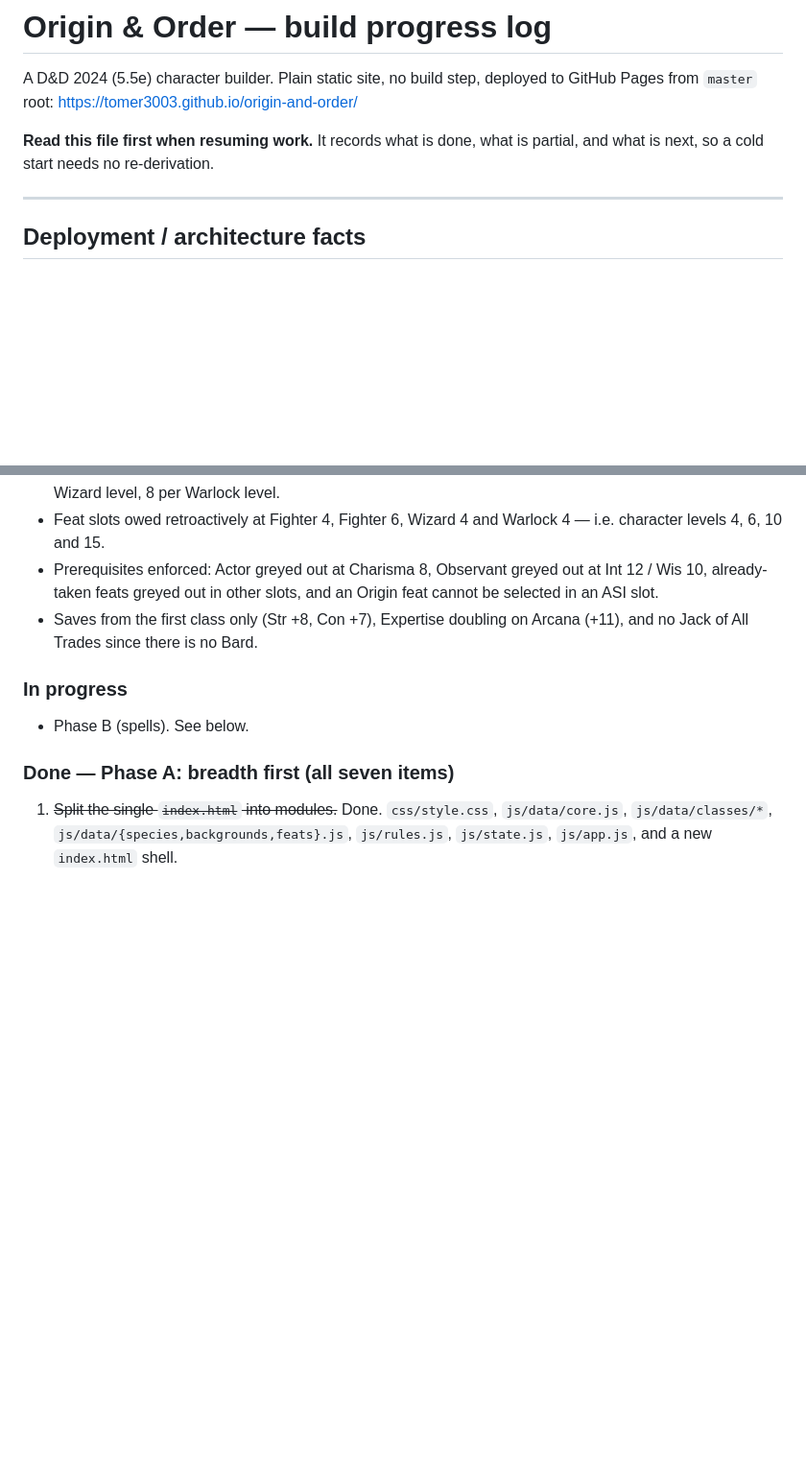
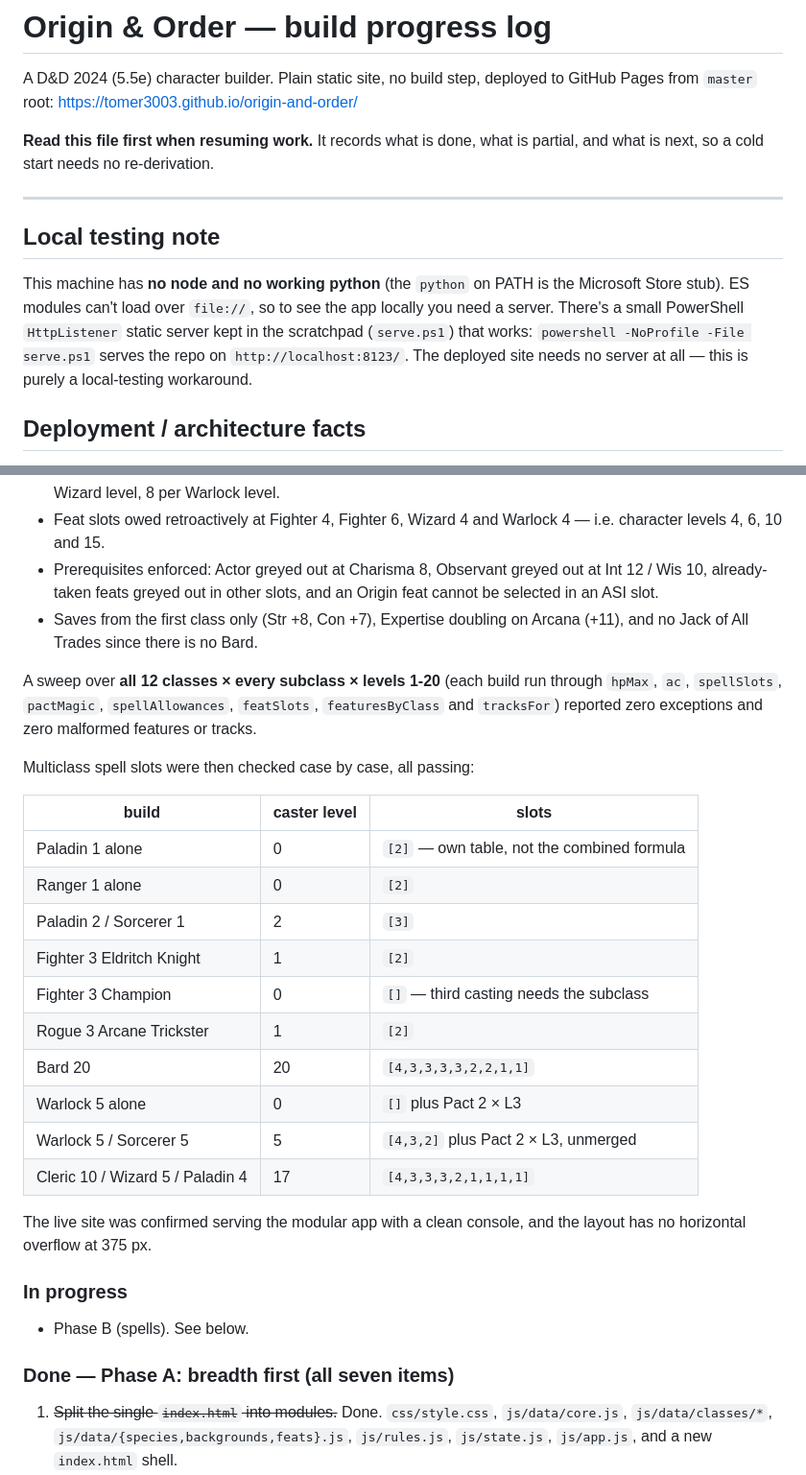
Before and after one commit to tomer3003/origin-and-order, a Markdown page: PROGRESS.md, 2 parts joined by grey strips. Shown at 96% size. Rendered like a GitHub page; blank space fills up the shorter version.

Commit message:
Record verification results and the local-testing workaround in PROGRESS.md
Adds the results of two sweeps run against the live rules engine in a
browser:

- All 12 classes x every subclass x levels 1-20 pushed through hpMax, ac,
  spellSlots, pactMagic, spellAllowances, featSlots, featuresByClass and
  tracksFor: zero exceptions, zero malformed features or tracks.
- Ten multiclass spell-slot cases, all passing, including the ones the
  naive combined formula gets wrong: a single-classed level-1 Paladin or
  Ranger reads its own table for 2 slots rather than floor(1/2)=0, a
  Champion contributes no third casting while an Eldritch Knight does, and
  Warlock Pact Magic stays separate from a Sorcerer's slots.

Also notes that this machine has no node and no working python, so local
testing needs the small PowerShell HttpListener server kept in the
scratchpad. The deployed site still needs no server and no build step.

Co-Authored-By: Claude Opus 5 <noreply@anthropic.com>

```diff
--- a/PROGRESS.md
+++ b/PROGRESS.md
@@ -7,6 +7,16 @@ to GitHub Pages from `master` root: https://tomer3003.github.io/origin-and-order
 partial, and what is next, so a cold start needs no re-derivation.
 
 ---
+
+## Local testing note
+
+This machine has **no node and no working python** (the `python` on PATH is
+the Microsoft Store stub). ES modules can't load over `file://`, so to see
+the app locally you need a server. There's a small PowerShell
+`HttpListener` static server kept in the scratchpad (`serve.ps1`) that works:
+`powershell -NoProfile -File serve.ps1` serves the repo on
+`http://localhost:8123/`. The deployed site needs no server at all — this is
+purely a local-testing workaround.
 
 ## Deployment / architecture facts
 
@@ -111,6 +121,29 @@ level 15, produced all of these correctly:
 - Saves from the first class only (Str +8, Con +7), Expertise doubling on
   Arcana (+11), and no Jack of All Trades since there is no Bard.
 
+A sweep over **all 12 classes × every subclass × levels 1-20** (each build
+run through `hpMax`, `ac`, `spellSlots`, `pactMagic`, `spellAllowances`,
+`featSlots`, `featuresByClass` and `tracksFor`) reported zero exceptions and
+zero malformed features or tracks.
+
+Multiclass spell slots were then checked case by case, all passing:
+
+| build | caster level | slots |
+|---|---|---|
+| Paladin 1 alone | 0 | `[2]` — own table, not the combined formula |
+| Ranger 1 alone | 0 | `[2]` |
+| Paladin 2 / Sorcerer 1 | 2 | `[3]` |
+| Fighter 3 Eldritch Knight | 1 | `[2]` |
+| Fighter 3 Champion | 0 | `[]` — third casting needs the subclass |
+| Rogue 3 Arcane Trickster | 1 | `[2]` |
+| Bard 20 | 20 | `[4,3,3,3,3,2,2,1,1]` |
+| Warlock 5 alone | 0 | `[]` plus Pact 2 × L3 |
+| Warlock 5 / Sorcerer 5 | 5 | `[4,3,2]` plus Pact 2 × L3, unmerged |
+| Cleric 10 / Wizard 5 / Paladin 4 | 17 | `[4,3,3,3,2,1,1,1,1]` |
+
+The live site was confirmed serving the modular app with a clean console,
+and the layout has no horizontal overflow at 375 px.
+
 ### In progress
 - Phase B (spells). See below.
 
```
